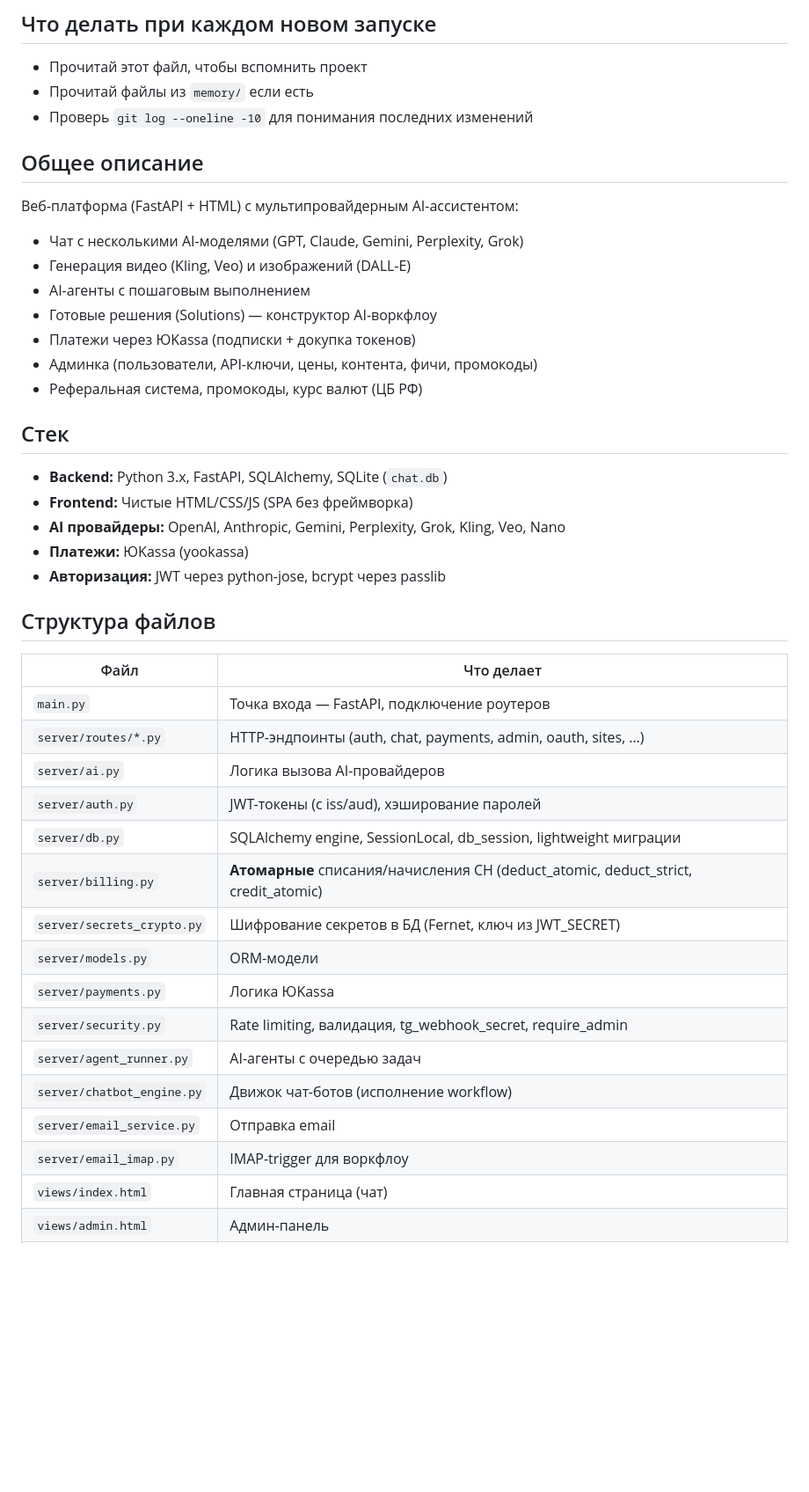
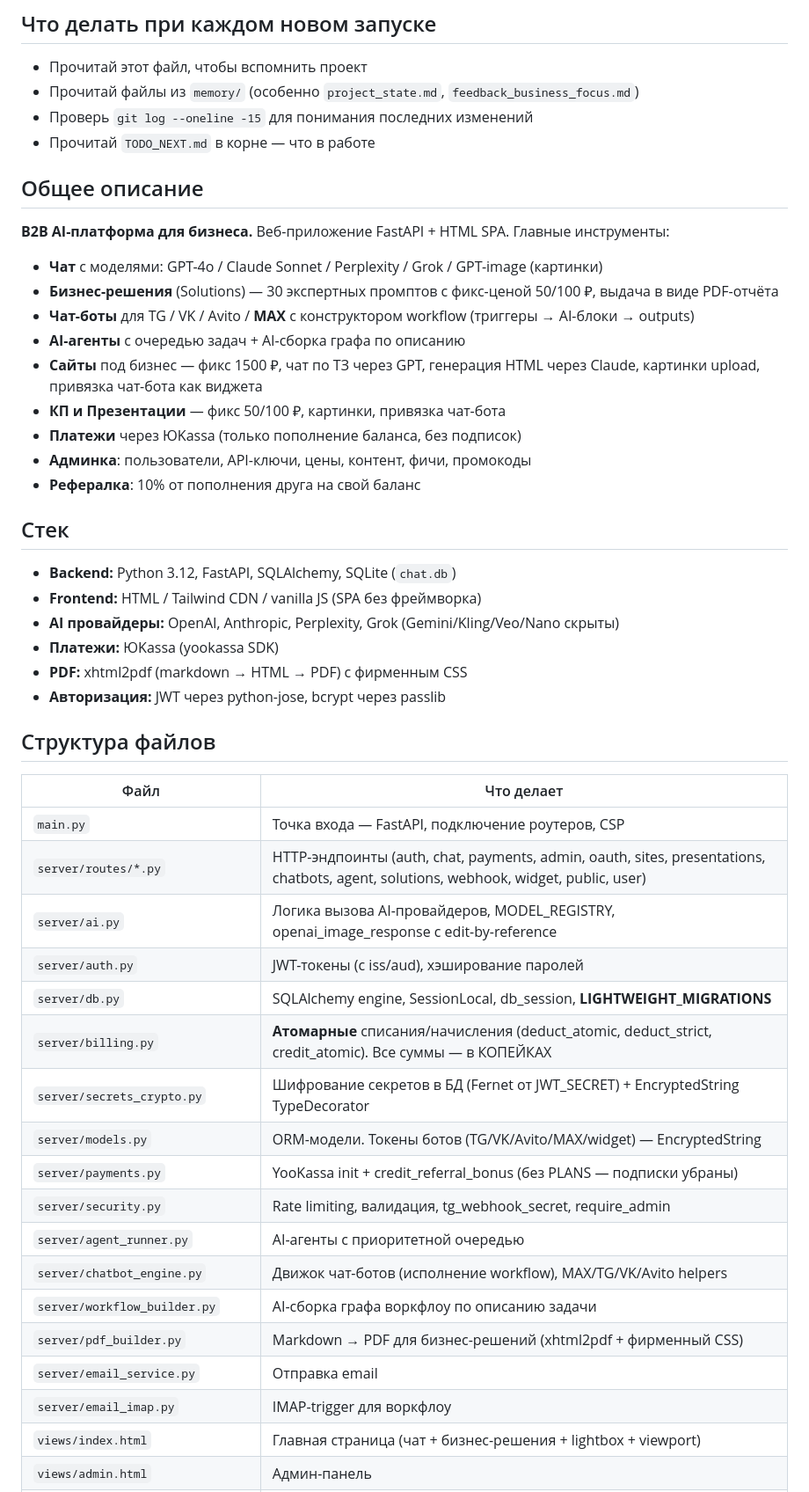
Before and after one commit to VidyakovD/AI-CHE, a Markdown page: CLAUDE.md, the part around one of its changes. Shown at 88% size. Rendered like a GitHub page; blank space fills up the shorter version.

```diff
--- a/CLAUDE.md
+++ b/CLAUDE.md
@@ -4,42 +4,52 @@
 
 ## Что делать при каждом новом запуске
 - Прочитай этот файл, чтобы вспомнить проект
-- Прочитай файлы из `memory/` если есть
-- Проверь `git log --oneline -10` для понимания последних изменений
+- Прочитай файлы из `memory/` (особенно `project_state.md`, `feedback_business_focus.md`)
+- Проверь `git log --oneline -15` для понимания последних изменений
+- Прочитай `TODO_NEXT.md` в корне — что в работе
 
 ## Общее описание
-Веб-платформа (FastAPI + HTML) с мультипровайдерным AI-ассистентом:
-- Чат с несколькими AI-моделями (GPT, Claude, Gemini, Perplexity, Grok)
-- Генерация видео (Kling, Veo) и изображений (DALL-E)
-- AI-агенты с пошаговым выполнением
-- Готовые решения (Solutions) — конструктор AI-воркфлоу
-- Платежи через ЮKassa (подписки + докупка токенов)
-- Админка (пользователи, API-ключи, цены, контента, фичи, промокоды)
-- Реферальная система, промокоды, курс валют (ЦБ РФ)
+**B2B AI-платформа для бизнеса.** Веб-приложение FastAPI + HTML SPA.
+Главные инструменты:
+- **Чат** с моделями: GPT-4o / Claude Sonnet / Perplexity / Grok / GPT-image (картинки)
+- **Бизнес-решения** (Solutions) — 30 экспертных промптов с фикс-ценой
+  50/100 ₽, выдача в виде PDF-отчёта
+- **Чат-боты** для TG / VK / Avito / **MAX** с конструктором workflow
+  (триггеры → AI-блоки → outputs)
+- **AI-агенты** с очередью задач + AI-сборка графа по описанию
+- **Сайты** под бизнес — фикс 1500 ₽, чат по ТЗ через GPT, генерация HTML
+  через Claude, картинки upload, привязка чат-бота как виджета
+- **КП и Презентации** — фикс 50/100 ₽, картинки, привязка чат-бота
+- **Платежи** через ЮKassa (только пополнение баланса, без подписок)
+- **Админка**: пользователи, API-ключи, цены, контент, фичи, промокоды
+- **Рефералка**: 10% от пополнения друга на свой баланс
 
 ## Стек
-- **Backend:** Python 3.x, FastAPI, SQLAlchemy, SQLite (`chat.db`)
-- **Frontend:** Чистые HTML/CSS/JS (SPA без фреймворка)
-- **AI провайдеры:** OpenAI, Anthropic, Gemini, Perplexity, Grok, Kling, Veo, Nano
-- **Платежи:** ЮKassa (yookassa)
+- **Backend:** Python 3.12, FastAPI, SQLAlchemy, SQLite (`chat.db`)
+- **Frontend:** HTML / Tailwind CDN / vanilla JS (SPA без фреймворка)
+- **AI провайдеры:** OpenAI, Anthropic, Perplexity, Grok (Gemini/Kling/Veo/Nano скрыты)
+- **Платежи:** ЮKassa (yookassa SDK)
+- **PDF:** xhtml2pdf (markdown → HTML → PDF) с фирменным CSS
 - **Авторизация:** JWT через python-jose, bcrypt через passlib
 
 ## Структура файлов
 | Файл | Что делает |
 |---|---|
-| `main.py` | Точка входа — FastAPI, подключение роутеров |
-| `server/routes/*.py` | HTTP-эндпоинты (auth, chat, payments, admin, oauth, sites, …) |
-| `server/ai.py` | Логика вызова AI-провайдеров |
+| `main.py` | Точка входа — FastAPI, подключение роутеров, CSP |
+| `server/routes/*.py` | HTTP-эндпоинты (auth, chat, payments, admin, oauth, sites, presentations, chatbots, agent, solutions, webhook, widget, public, user) |
+| `server/ai.py` | Логика вызова AI-провайдеров, MODEL_REGISTRY, openai_image_response с edit-by-reference |
 | `server/auth.py` | JWT-токены (с iss/aud), хэширование паролей |
-| `server/db.py` | SQLAlchemy engine, SessionLocal, db_session, lightweight миграции |
-| `server/billing.py` | **Атомарные** списания/начисления CH (deduct_atomic, deduct_strict, credit_atomic) |
-| `server/secrets_crypto.py` | Шифрование секретов в БД (Fernet, ключ из JWT_SECRET) |
-| `server/models.py` | ORM-модели |
-| `server/payments.py` | Логика ЮKassa |
+| `server/db.py` | SQLAlchemy engine, SessionLocal, db_session, **LIGHTWEIGHT_MIGRATIONS** |
+| `server/billing.py` | **Атомарные** списания/начисления (deduct_atomic, deduct_strict, credit_atomic). Все суммы — в КОПЕЙКАХ |
+| `server/secrets_crypto.py` | Шифрование секретов в БД (Fernet от JWT_SECRET) + EncryptedString TypeDecorator |
+| `server/models.py` | ORM-модели. Токены ботов (TG/VK/Avito/MAX/widget) — EncryptedString |
+| `server/payments.py` | YooKassa init + credit_referral_bonus (без PLANS — подписки убраны) |
 | `server/security.py` | Rate limiting, валидация, tg_webhook_secret, require_admin |
-| `server/agent_runner.py` | AI-агенты с очередью задач |
-| `server/chatbot_engine.py` | Движок чат-ботов (исполнение workflow) |
+| `server/agent_runner.py` | AI-агенты с приоритетной очередью |
+| `server/chatbot_engine.py` | Движок чат-ботов (исполнение workflow), MAX/TG/VK/Avito helpers |
+| `server/workflow_builder.py` | AI-сборка графа воркфлоу по описанию задачи |
+| `server/pdf_builder.py` | Markdown → PDF для бизнес-решений (xhtml2pdf + фирменный CSS) |
 | `server/email_service.py` | Отправка email |
 | `server/email_imap.py` | IMAP-trigger для воркфлоу |
-| `views/index.html` | Главная страница (чат) |
+| `views/index.html` | Главная страница (чат + бизнес-решения + lightbox + viewport) |
 | `views/admin.html` | Админ-панель |
```
Also changed, not shown: other parts of CLAUDE.md (+30 -16 lines), TODO_NEXT.md (+112 -105 lines).
